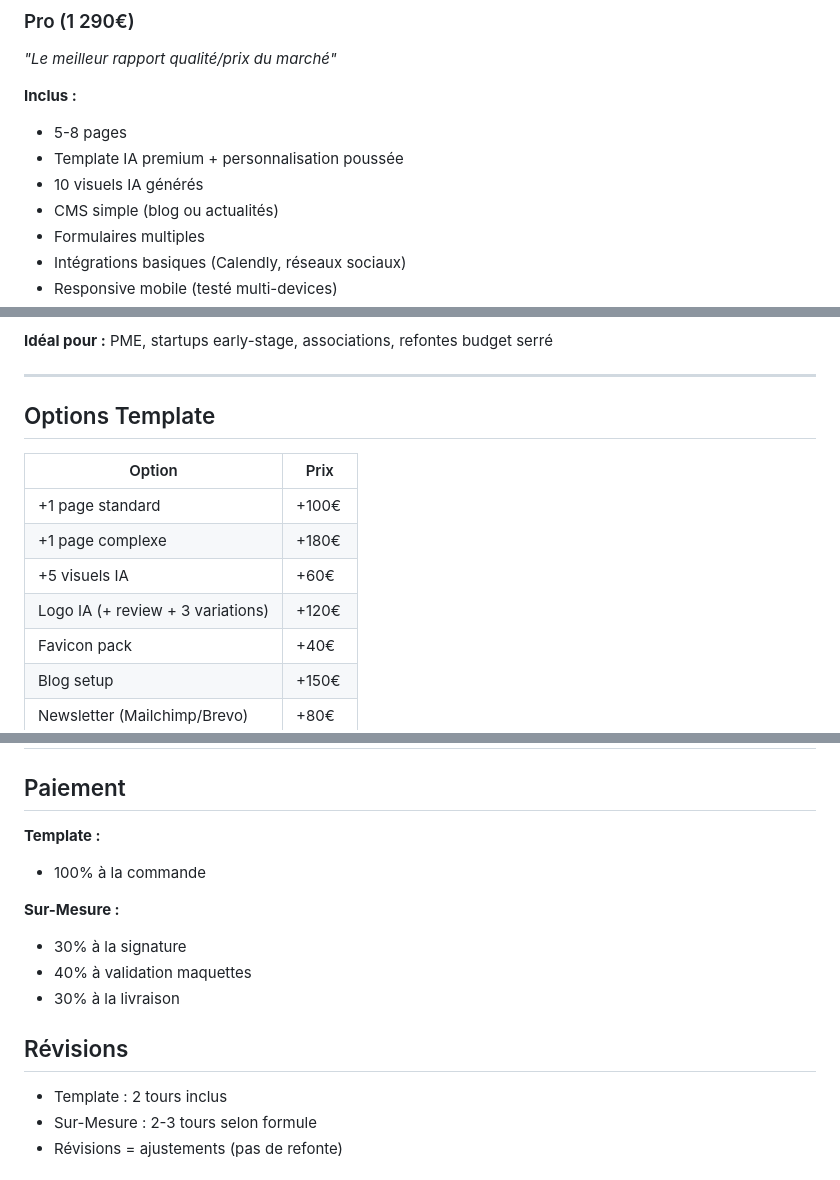
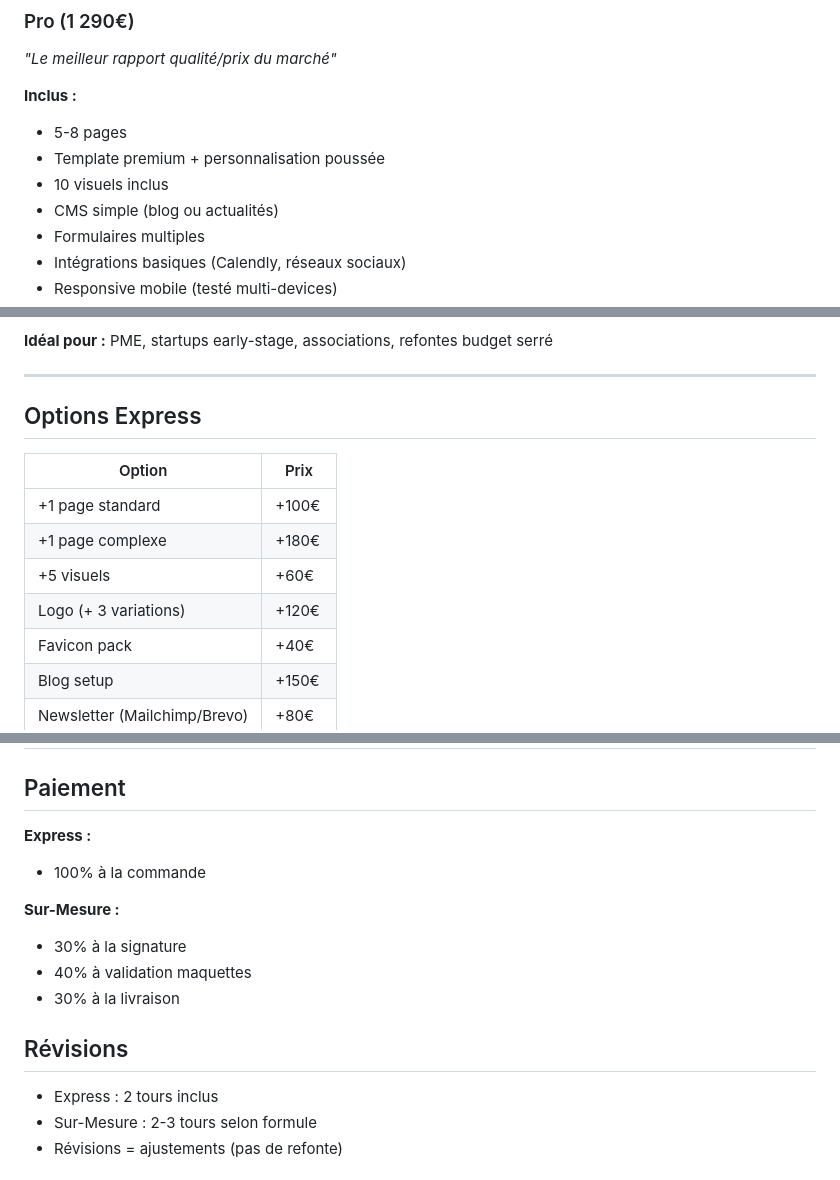
Before and after one commit to npremz/HordeWebsiteV2, a Markdown page: PRICING-FINAL.md, 3 parts joined by grey strips. GitHub-like rendering.

```diff
--- a/PRICING-FINAL.md
+++ b/PRICING-FINAL.md
@@ -77,8 +77,8 @@ Design généré par IA et validé par nos designers. Code assisté IA et review
 
 **Inclus :**
 - 5-8 pages
-- Template IA premium + personnalisation poussée
-- 10 visuels IA générés
+- Template premium + personnalisation poussée
+- 10 visuels inclus
 - CMS simple (blog ou actualités)
 - Formulaires multiples
 - Intégrations basiques (Calendly, réseaux sociaux)
@@ -94,14 +94,14 @@ Design généré par IA et validé par nos designers. Code assisté IA et review
 
 ---
 
-## Options Template
+## Options Express
 
 | Option | Prix |
 |--------|------|
 | +1 page standard | +100€ |
 | +1 page complexe | +180€ |
-| +5 visuels IA | +60€ |
-| Logo IA (+ review + 3 variations) | +120€ |
+| +5 visuels | +60€ |
+| Logo (+ 3 variations) | +120€ |
 | Favicon pack | +40€ |
 | Blog setup | +150€ |
 | Newsletter (Mailchimp/Brevo) | +80€ |
@@ -345,7 +345,7 @@ Design créé from scratch par nos designers. Code écrit à la main par nos dé
 
 ## Paiement
 
-**Template :**
+**Express :**
 - 100% à la commande
 
 **Sur-Mesure :**
@@ -354,7 +354,7 @@ Design créé from scratch par nos designers. Code écrit à la main par nos dé
 - 30% à la livraison
 
 ## Révisions
-- Template : 2 tours inclus
+- Express : 2 tours inclus
 - Sur-Mesure : 2-3 tours selon formule
 - Révisions = ajustements (pas de refonte)
 
```
Also changed, not shown: other parts of PRICING-FINAL.md (+18 -18 lines).
